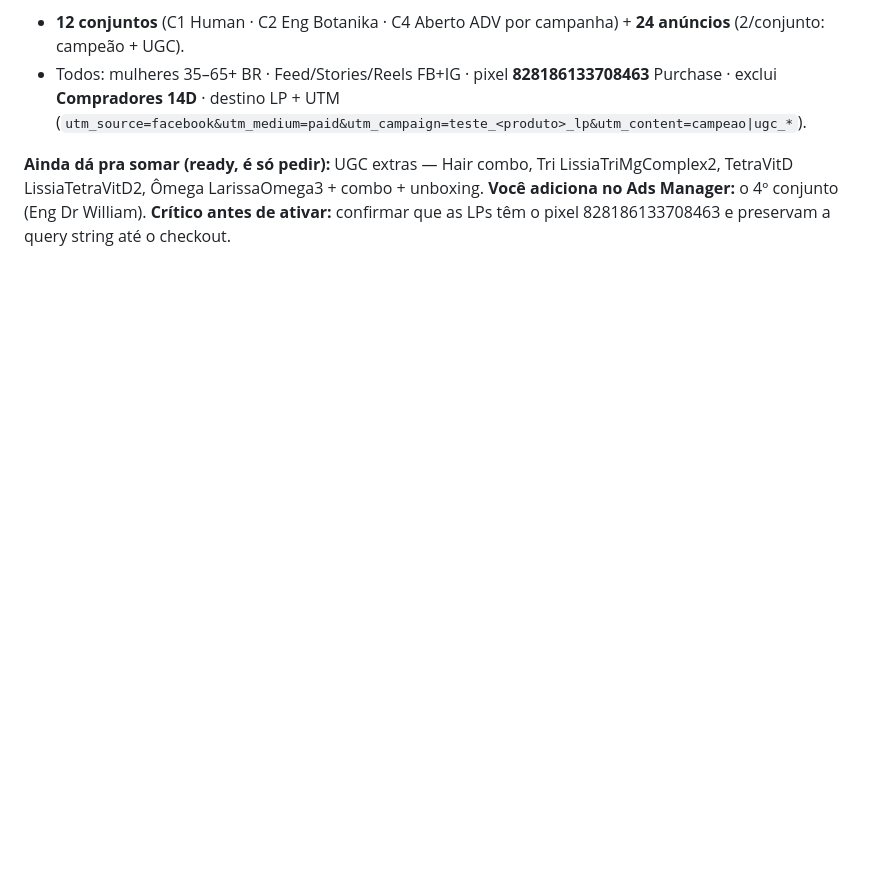
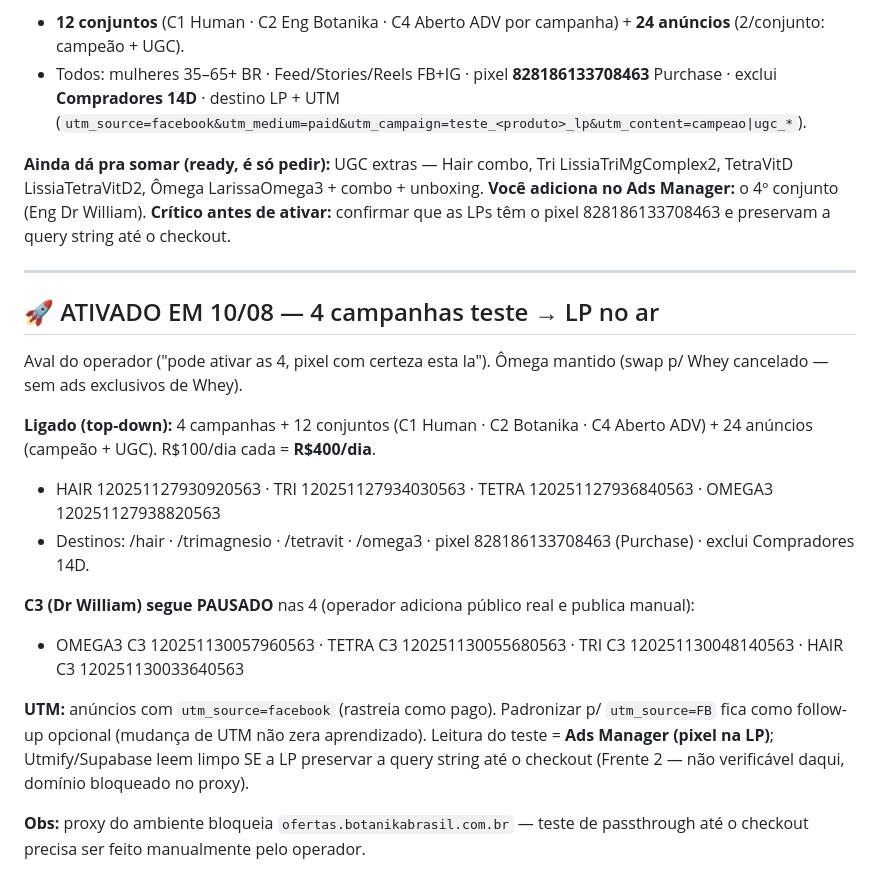
Before and after one commit to BotanikaHub/Botanika-Desing, a Markdown page: MAPEAMENTO-ANUNCIOS-TESTE-LP.md, the part around the change. Rendered like a GitHub page; blank space fills up the shorter version.

Commit message:
Ativa 4 campanhas teste -> LP (Hair/Tri/TetraVitD/Omega3): 12 conjuntos + 24 anuncios no ar, R$400/dia; C3 Dr William pausado

```diff
--- a/MAPEAMENTO-ANUNCIOS-TESTE-LP.md
+++ b/MAPEAMENTO-ANUNCIOS-TESTE-LP.md
@@ -49,3 +49,19 @@ Top 4 por vendas (com UGC). Whey/Sleep/Creatina fora (sem UGC), Vitamina C fora
 **Ainda dá pra somar (ready, é só pedir):** UGC extras — Hair combo, Tri LissiaTriMgComplex2, TetraVitD LissiaTetraVitD2, Ômega LarissaOmega3 + combo + unboxing.
 **Você adiciona no Ads Manager:** o 4º conjunto (Eng Dr William).
 **Crítico antes de ativar:** confirmar que as LPs têm o pixel 828186133708463 e preservam a query string até o checkout.
+
+---
+
+## 🚀 ATIVADO EM 10/08 — 4 campanhas teste → LP no ar
+Aval do operador ("pode ativar as 4, pixel com certeza esta la"). Ômega mantido (swap p/ Whey cancelado — sem ads exclusivos de Whey).
+
+**Ligado (top-down):** 4 campanhas + 12 conjuntos (C1 Human · C2 Botanika · C4 Aberto ADV) + 24 anúncios (campeão + UGC). R$100/dia cada = **R$400/dia**.
+- HAIR 120251127930920563 · TRI 120251127934030563 · TETRA 120251127936840563 · OMEGA3 120251127938820563
+- Destinos: /hair · /trimagnesio · /tetravit · /omega3 · pixel 828186133708463 (Purchase) · exclui Compradores 14D.
+
+**C3 (Dr William) segue PAUSADO** nas 4 (operador adiciona público real e publica manual):
+- OMEGA3 C3 120251130057960563 · TETRA C3 120251130055680563 · TRI C3 120251130048140563 · HAIR C3 120251130033640563
+
+**UTM:** anúncios com `utm_source=facebook` (rastreia como pago). Padronizar p/ `utm_source=FB` fica como follow-up opcional (mudança de UTM não zera aprendizado). Leitura do teste = **Ads Manager (pixel na LP)**; Utmify/Supabase leem limpo SE a LP preservar a query string até o checkout (Frente 2 — não verificável daqui, domínio bloqueado no proxy).
+
+**Obs:** proxy do ambiente bloqueia `ofertas.botanikabrasil.com.br` — teste de passthrough até o checkout precisa ser feito manualmente pelo operador.
```
